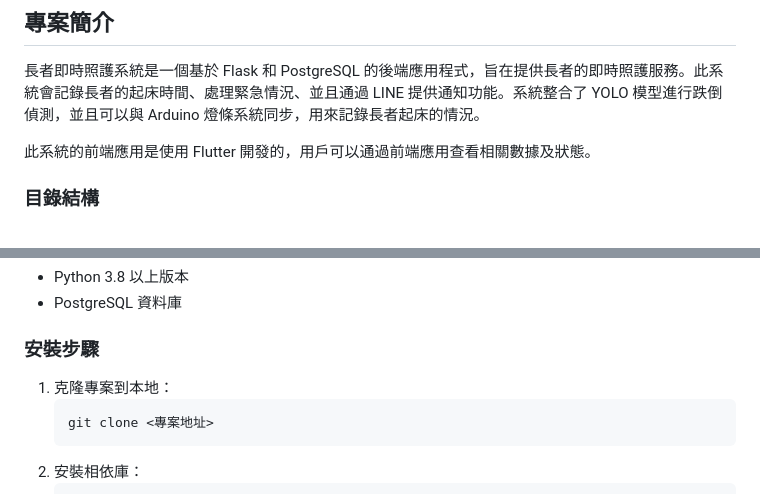
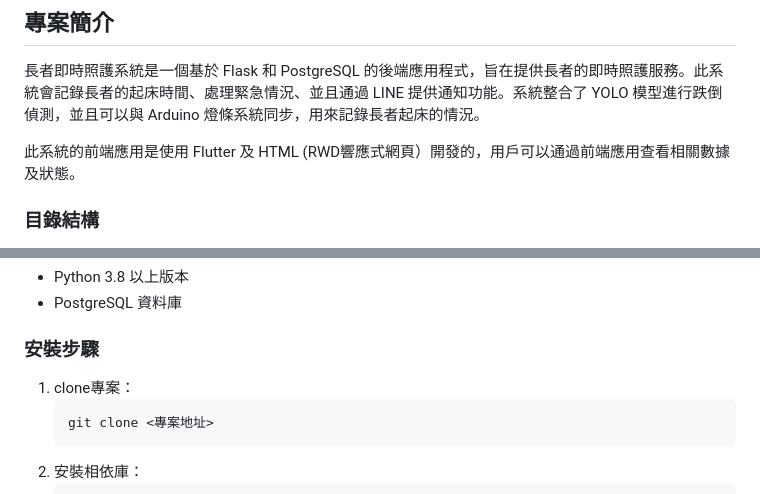
Before and after one commit to Hank-Lin0729/ElderFallAlert_web, a Markdown page: README.md, 2 parts joined by grey strips. Rendered like a GitHub page.

````diff
--- a/README.md
+++ b/README.md
@@ -3,7 +3,7 @@
 ## 專案簡介
 長者即時照護系統是一個基於 Flask 和 PostgreSQL 的後端應用程式，旨在提供長者的即時照護服務。此系統會記錄長者的起床時間、處理緊急情況、並且通過 LINE 提供通知功能。系統整合了 YOLO 模型進行跌倒偵測，並且可以與 Arduino 燈條系統同步，用來記錄長者起床的情況。
 
-此系統的前端應用是使用 Flutter 開發的，用戶可以通過前端應用查看相關數據及狀態。
+此系統的前端應用是使用 Flutter 及 HTML (RWD響應式網頁）開發的，用戶可以通過前端應用查看相關數據及狀態。
 
 ### 目錄結構
 - **app.py**: 主程式文件，負責處理註冊、登入、長者管理等功能的 API。
@@ -51,7 +51,7 @@
 - PostgreSQL 資料庫
 
 ### 安裝步驟
-1. 克隆專案到本地：
+1. clone專案：
    ```
    git clone <專案地址>
    ```
````
